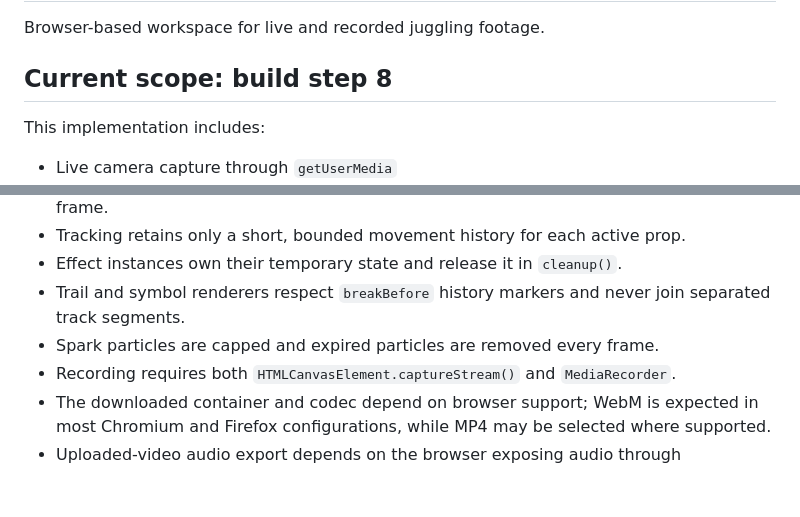
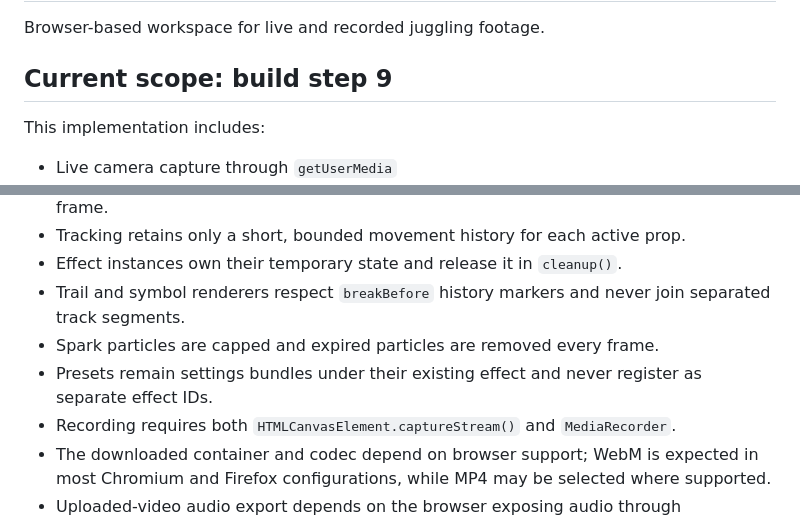
Before and after one commit to bemilbandin-ops/shitjuggler, a Markdown page: README.md, 2 parts joined by grey strips. Rendered like a GitHub page; blank space fills up the shorter version.

```diff
--- a/README.md
+++ b/README.md
@@ -2,7 +2,7 @@
 
 Browser-based workspace for live and recorded juggling footage.
 
-## Current scope: build step 8
+## Current scope: build step 9
 
 This implementation includes:
 
@@ -147,6 +164,7 @@ node recording.test.js
 - Effect instances own their temporary state and release it in `cleanup()`.
 - Trail and symbol renderers respect `breakBefore` history markers and never join separated track segments.
 - Spark particles are capped and expired particles are removed every frame.
+- Presets remain settings bundles under their existing effect and never register as separate effect IDs.
 - Recording requires both `HTMLCanvasElement.captureStream()` and `MediaRecorder`.
 - The downloaded container and codec depend on browser support; WebM is expected in most Chromium and Firefox configurations, while MP4 may be selected where supported.
 - Uploaded-video audio export depends on the browser exposing audio through `HTMLMediaElement.captureStream()`.
```
Also changed, not shown: other parts of README.md (+20 -3 lines).
